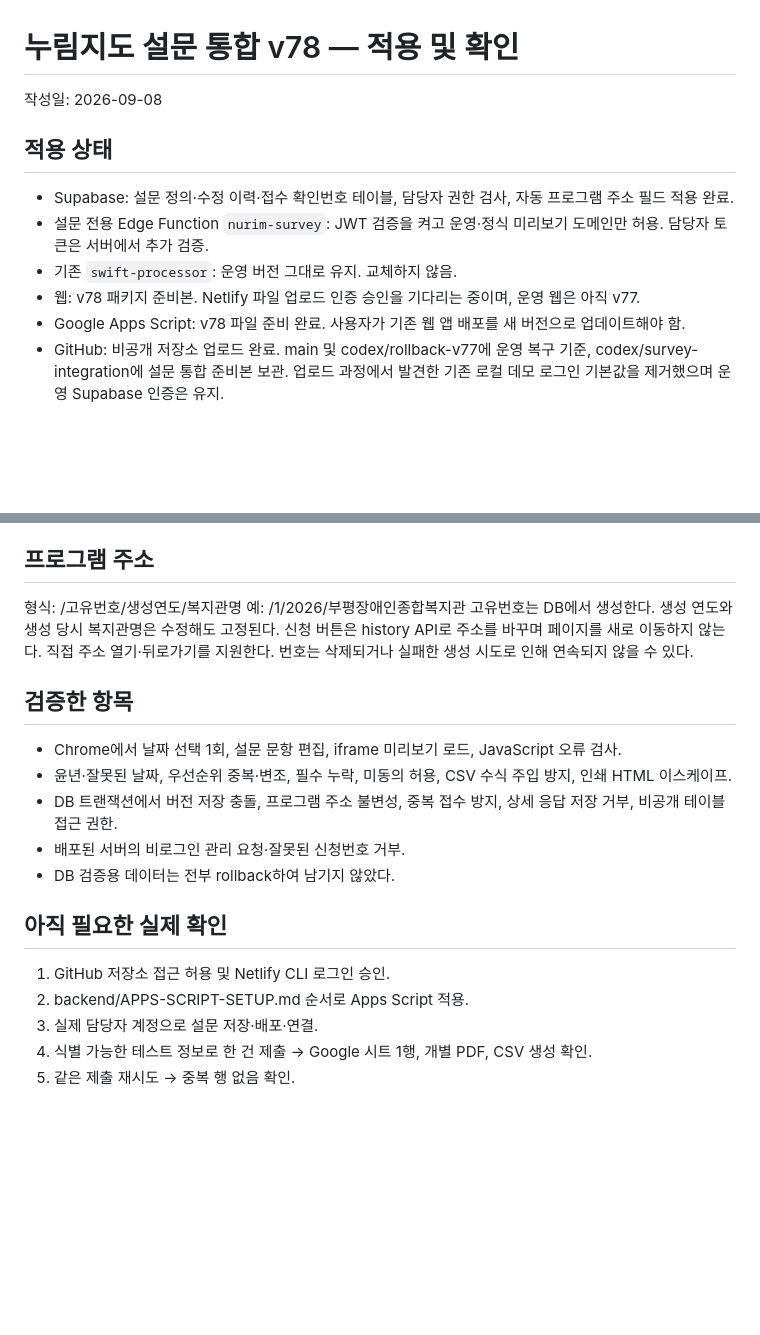
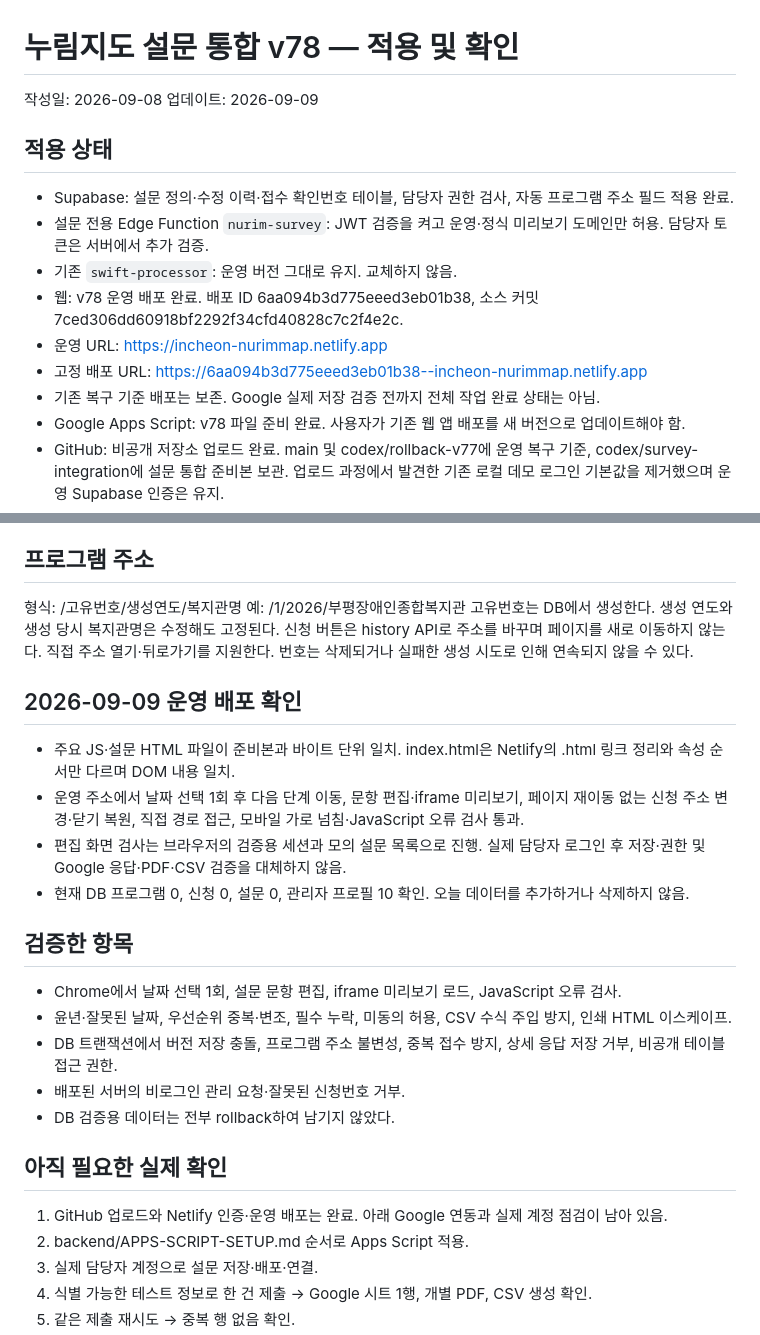
Before and after one commit to heo032990-cell/incheon-nurimmap, a Markdown page: RELEASE-v78.md, 2 parts joined by grey strips. Rendered like a GitHub page; blank space fills up the shorter version.

Commit message:
Record v78 production deploy and verification; retain Google integration checks as pending

```diff
--- a/RELEASE-v78.md
+++ b/RELEASE-v78.md
@@ -1,11 +1,15 @@
 # 누림지도 설문 통합 v78 — 적용 및 확인
 작성일: 2026-09-08
+업데이트: 2026-09-09
 
 ## 적용 상태
 - Supabase: 설문 정의·수정 이력·접수 확인번호 테이블, 담당자 권한 검사, 자동 프로그램 주소 필드 적용 완료.
 - 설문 전용 Edge Function `nurim-survey`: JWT 검증을 켜고 운영·정식 미리보기 도메인만 허용. 담당자 토큰은 서버에서 추가 검증.
 - 기존 `swift-processor`: 운영 버전 그대로 유지. 교체하지 않음.
-- 웹: v78 패키지 준비본. Netlify 파일 업로드 인증 승인을 기다리는 중이며, 운영 웹은 아직 v77.
+- 웹: v78 운영 배포 완료. 배포 ID 6aa094b3d775eeed3eb01b38, 소스 커밋 7ced306dd60918bf2292f34cfd40828c7c2f4e2c.
+- 운영 URL: https://incheon-nurimmap.netlify.app
+- 고정 배포 URL: https://6aa094b3d775eeed3eb01b38--incheon-nurimmap.netlify.app
+- 기존 복구 기준 배포는 보존. Google 실제 저장 검증 전까지 전체 작업 완료 상태는 아님.
 - Google Apps Script: v78 파일 준비 완료. 사용자가 기존 웹 앱 배포를 새 버전으로 업데이트해야 함.
 - GitHub: 비공개 저장소 업로드 완료. main 및 codex/rollback-v77에 운영 복구 기준, codex/survey-integration에 설문 통합 준비본 보관. 업로드 과정에서 발견한 기존 로컬 데모 로그인 기본값을 제거했으며 운영 Supabase 인증은 유지.
 - 기존 프로그램 19개와 신청 기록 20개 삭제 완료. 관리자 프로필 10개 유지. 복구 백업은 작업공간의 archive/pre-v78에 별도 보관하며 저장소·배포 ZIP에 포함하지 않음.
@@ -52,6 +56,12 @@ Google PDF 실제 글꼴·페이지 배치는 Apps Script 업데이트 후 실
 신청 버튼은 history API로 주소를 바꾸며 페이지를 새로 이동하지 않는다. 직접 주소 열기·뒤로가기를 지원한다.
 번호는 삭제되거나 실패한 생성 시도로 인해 연속되지 않을 수 있다.
 
+## 2026-09-09 운영 배포 확인
+- 주요 JS·설문 HTML 파일이 준비본과 바이트 단위 일치. index.html은 Netlify의 .html 링크 정리와 속성 순서만 다르며 DOM 내용 일치.
+- 운영 주소에서 날짜 선택 1회 후 다음 단계 이동, 문항 편집·iframe 미리보기, 페이지 재이동 없는 신청 주소 변경·닫기 복원, 직접 경로 접근, 모바일 가로 넘침·JavaScript 오류 검사 통과.
+- 편집 화면 검사는 브라우저의 검증용 세션과 모의 설문 목록으로 진행. 실제 담당자 로그인 후 저장·권한 및 Google 응답·PDF·CSV 검증을 대체하지 않음.
+- 현재 DB 프로그램 0, 신청 0, 설문 0, 관리자 프로필 10 확인. 오늘 데이터를 추가하거나 삭제하지 않음.
+
 ## 검증한 항목
 - Chrome에서 날짜 선택 1회, 설문 문항 편집, iframe 미리보기 로드, JavaScript 오류 검사.
 - 윤년·잘못된 날짜, 우선순위 중복·변조, 필수 누락, 미동의 허용, CSV 수식 주입 방지, 인쇄 HTML 이스케이프.
@@ -60,7 +70,7 @@ Google PDF 실제 글꼴·페이지 배치는 Apps Script 업데이트 후 실
 - DB 검증용 데이터는 전부 rollback하여 남기지 않았다.
 
 ## 아직 필요한 실제 확인
-1. GitHub 저장소 접근 허용 및 Netlify CLI 로그인 승인.
+1. GitHub 업로드와 Netlify 인증·운영 배포는 완료. 아래 Google 연동과 실제 계정 점검이 남아 있음.
 2. backend/APPS-SCRIPT-SETUP.md 순서로 Apps Script 적용.
 3. 실제 담당자 계정으로 설문 저장·배포·연결.
 4. 식별 가능한 테스트 정보로 한 건 제출 → Google 시트 1행, 개별 PDF, CSV 생성 확인.
```
